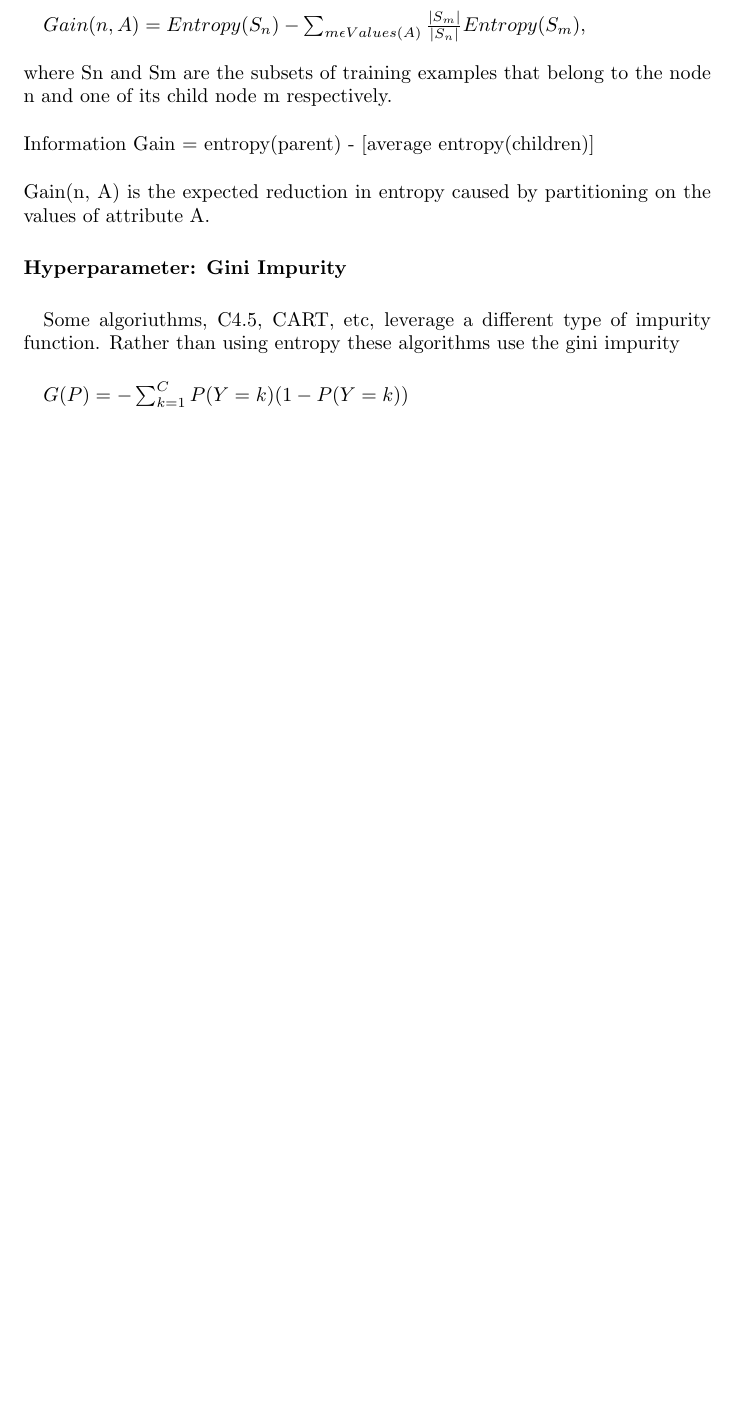
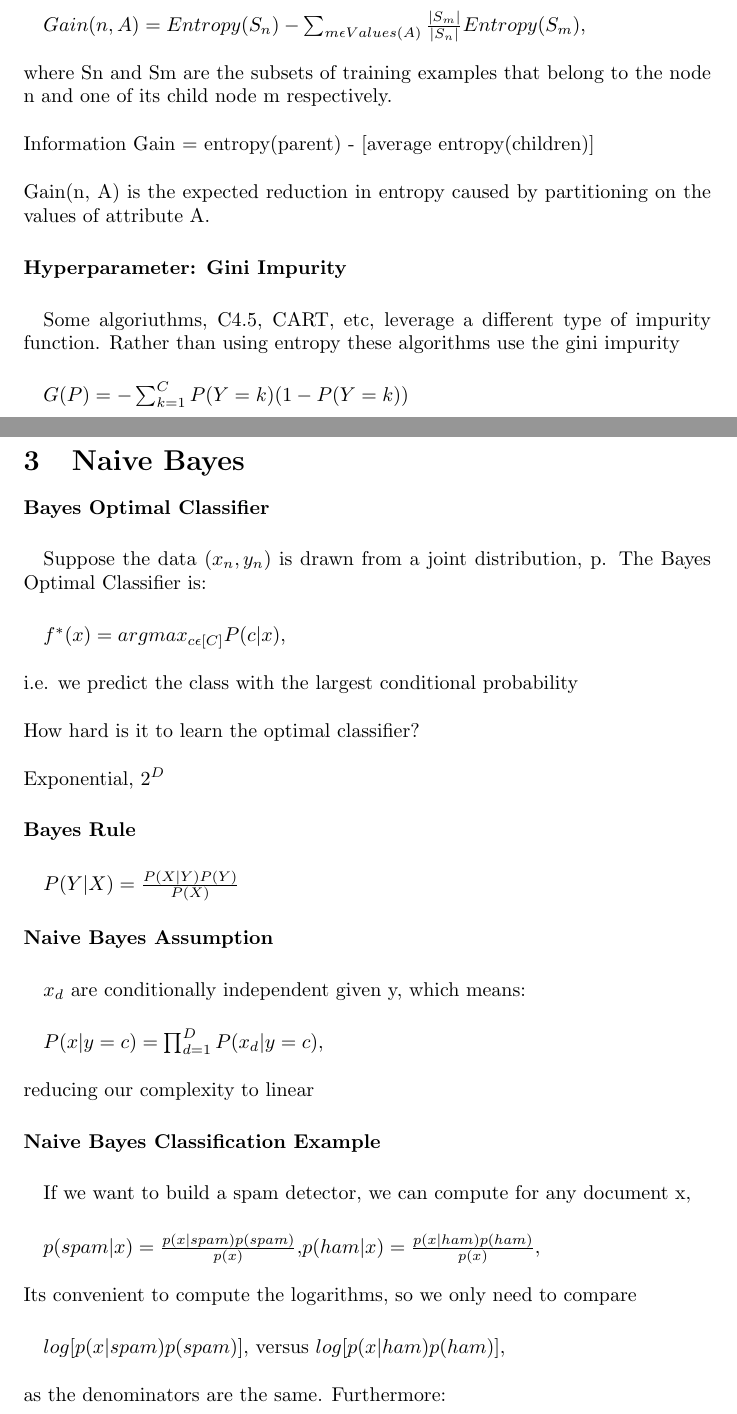
Before and after one commit to mechristenson/study-guides, a LaTeX document (csci567/midterm-equations.tex): part of page 3 of 7 before the commit and two parts of pages 3 and 4 of 9 after it, the two joined at a grey line, cut so that both start at the same text, the shorter picture padded with empty space. Compiled offline with pdfLaTeX.

Commit message:
document naive bayes

```diff
--- a/csci567/midterm-equations.tex
+++ b/csci567/midterm-equations.tex
@@ -86,3 +86,32 @@ Gain(n, A) is the expected reduction in entropy caused by partitioning on the va
 Some algoriuthms, C4.5, CART, etc, leverage a different type of impurity function. Rather than using entropy these algorithms use the gini impurity
 \paragraph{}
 \(G(P) = -\sum_{k=1}^C P(Y=k)(1-P(Y=k))\)
+
+\section{Naive Bayes}
+\paragraph{Bayes Optimal Classifier}
+\paragraph{}
+Suppose the data \((x_n, y_n)\) is drawn from a joint distribution, p. The Bayes Optimal Classifier is:
+\paragraph{}
+\(f^*(x) = argmax_{c\epsilon[C]}P(c|x)\),\\\\
+i.e. we predict the class with the largest conditional probability\\\\
+How hard is it to learn the optimal classifier?\\\\
+Exponential, \(2^D\)
+\paragraph{Bayes Rule}
+\paragraph{}
+\(P(Y|X)=\frac{P(X|Y)P(Y)}{P(X)}\)
+\paragraph{Naive Bayes Assumption}
+\paragraph{}
+\(x_d\) are conditionally independent given y, which means:
+\paragraph{}
+\(P(x|y=c)=\prod_{d=1}^D P(x_d|y=c)\),\\\\
+reducing our complexity to linear
+\paragraph{Naive Bayes Classification Example}
+\paragraph{}
+If we want to build a spam detector, we can compute for any document x,
+\paragraph{}
+\(p(spam|x)=\frac{p(x|spam)p(spam)}{p(x)}\),\(p(ham|x)=\frac{p(x|ham)p(ham)}{p(x)}\),\\\\
+Its convenient to compute the logarithms, so we only need to compare
+\paragraph{}
+\(log[p(x|spam)p(spam)]\), versus \(log[p(x|ham)p(ham)]\),\\\\
+as the denominators are the same. Furthermore:
+\paragraph{}
```
Also changed, not shown: csci567/midterm-study-guide.md (+11 -1 lines), csci567/midterm-equations.tex (32 more changed lines).
